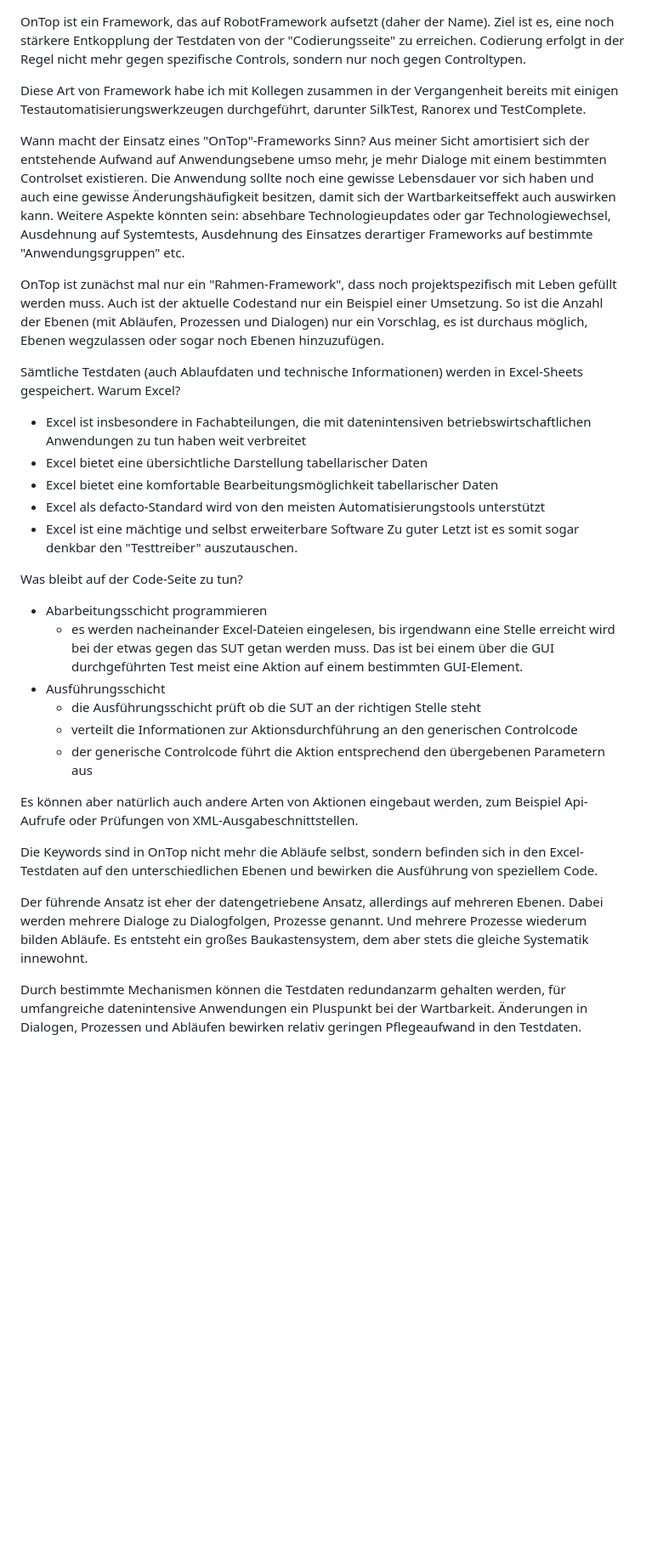
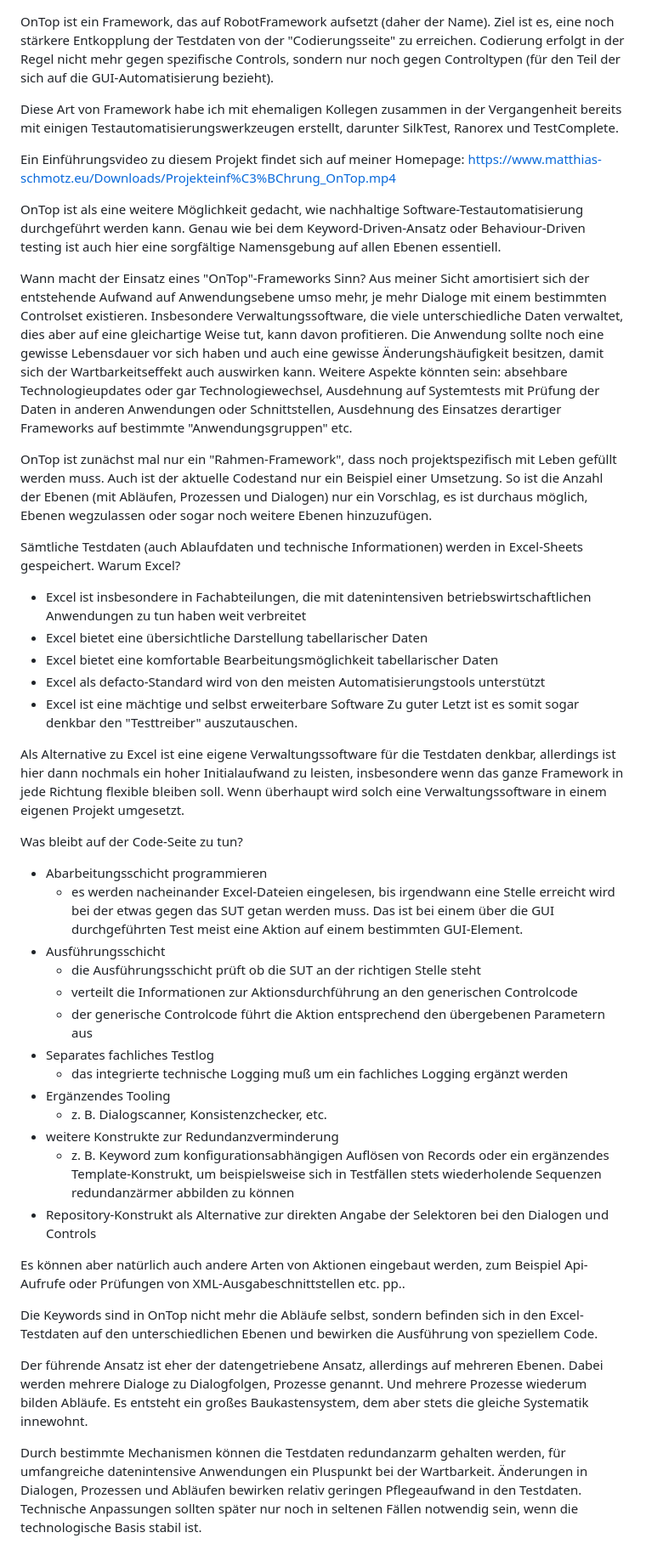
Before and after one commit to fargus68/OnTop, a Markdown page: README.md, the part around the change. Shown: that part at 85% size. GitHub-like rendering; blank space fills up the shorter version.

Commit message:
msz - Readme ergänzt vor Projektveröffentlichung

```diff
--- a/README.md
+++ b/README.md
@@ -1,24 +1,35 @@
 OnTop ist ein Framework, das auf RobotFramework aufsetzt (daher der Name).
 Ziel ist es, eine noch stärkere Entkopplung der Testdaten von der "Codierungsseite" zu erreichen.
 Codierung erfolgt in der Regel nicht mehr gegen spezifische Controls, sondern nur noch gegen
-Controltypen.
+Controltypen (für den Teil der sich auf die GUI-Automatisierung bezieht).
 
-Diese Art von Framework habe ich mit Kollegen zusammen in der Vergangenheit bereits
-mit einigen Testautomatisierungswerkzeugen durchgeführt, darunter SilkTest, Ranorex und
+Diese Art von Framework habe ich mit ehemaligen Kollegen zusammen in der Vergangenheit bereits
+mit einigen Testautomatisierungswerkzeugen erstellt, darunter SilkTest, Ranorex und
 TestComplete.
+
+Ein Einführungsvideo zu diesem Projekt findet sich auf meiner Homepage:
+https://www.matthias-schmotz.eu/Downloads/Projekteinf%C3%BChrung_OnTop.mp4
+
+OnTop ist als eine weitere Möglichkeit gedacht, wie nachhaltige Software-Testautomatisierung
+durchgeführt werden kann. Genau wie bei dem Keyword-Driven-Ansatz oder Behaviour-Driven testing
+ist auch hier eine sorgfältige Namensgebung auf allen Ebenen essentiell.
 
 Wann macht der Einsatz eines "OnTop"-Frameworks Sinn?
 Aus meiner Sicht amortisiert sich der entstehende Aufwand auf Anwendungsebene umso mehr,
-je mehr Dialoge mit einem bestimmten Controlset existieren. Die Anwendung sollte noch eine
-gewisse Lebensdauer vor sich haben und auch eine gewisse Änderungshäufigkeit besitzen,
-damit sich der Wartbarkeitseffekt auch auswirken kann. Weitere Aspekte könnten sein:
-absehbare Technologieupdates oder gar Technologiewechsel, Ausdehnung auf Systemtests,
-Ausdehnung des Einsatzes derartiger Frameworks auf bestimmte "Anwendungsgruppen" etc.
+je mehr Dialoge mit einem bestimmten Controlset existieren. Insbesondere Verwaltungssoftware,
+die viele unterschiedliche Daten verwaltet, dies aber auf eine gleichartige Weise tut,
+kann davon profitieren. Die Anwendung sollte noch eine gewisse Lebensdauer vor sich haben
+und auch eine gewisse Änderungshäufigkeit besitzen, damit sich der Wartbarkeitseffekt auch
+auswirken kann.
+Weitere Aspekte könnten sein:
+absehbare Technologieupdates oder gar Technologiewechsel, Ausdehnung auf Systemtests mit Prüfung
+der Daten in anderen Anwendungen oder Schnittstellen, Ausdehnung des Einsatzes derartiger
+Frameworks auf bestimmte "Anwendungsgruppen" etc.
 
 OnTop ist zunächst mal nur ein "Rahmen-Framework", dass noch projektspezifisch
 mit Leben gefüllt werden muss. Auch ist der aktuelle Codestand nur ein Beispiel einer
 Umsetzung. So ist die Anzahl der Ebenen (mit Abläufen, Prozessen und Dialogen) nur ein
-Vorschlag, es ist durchaus möglich, Ebenen wegzulassen oder sogar noch Ebenen
+Vorschlag, es ist durchaus möglich, Ebenen wegzulassen oder sogar noch weitere Ebenen
 hinzuzufügen.
 
 Sämtliche Testdaten (auch Ablaufdaten und technische Informationen) werden in Excel-Sheets gespeichert.
@@ -30,6 +41,11 @@ Warum Excel?
 - Excel ist eine mächtige und selbst erweiterbare Software
 Zu guter Letzt ist es somit sogar denkbar den "Testtreiber" auszutauschen.
 
+Als Alternative zu Excel ist eine eigene Verwaltungssoftware für die Testdaten denkbar, allerdings
+ist hier dann nochmals ein hoher Initialaufwand zu leisten, insbesondere wenn das ganze
+Framework in jede Richtung flexible bleiben soll. Wenn überhaupt wird solch eine Verwaltungssoftware
+in einem eigenen Projekt umgesetzt.
+
 Was bleibt auf der Code-Seite zu tun?
 - Abarbeitungsschicht programmieren
   - es werden nacheinander Excel-Dateien eingelesen, bis irgendwann eine Stelle erreicht
@@ -39,9 +55,19 @@ Was bleibt auf der Code-Seite zu tun?
   - die Ausführungsschicht prüft ob die SUT an der richtigen Stelle steht
   - verteilt die Informationen zur Aktionsdurchführung an den generischen Controlcode
   - der generische Controlcode führt die Aktion entsprechend den übergebenen Parametern aus
+- Separates fachliches Testlog
+  - das integrierte technische Logging muß um ein fachliches Logging ergänzt werden
+- Ergänzendes Tooling
+  - z. B. Dialogscanner, Konsistenzchecker, etc.
+- weitere Konstrukte zur Redundanzverminderung
+  - z. B. Keyword <RESOLVE> zum konfigurationsabhängigen Auflösen von Records oder ein ergänzendes
+    Template-Konstrukt, um beispielsweise sich in Testfällen stets wiederholende Sequenzen
+    redundanzärmer abbilden zu können
+- Repository-Konstrukt als Alternative zur direkten Angabe der Selektoren bei den Dialogen und
+  Controls
 
 Es können aber natürlich auch andere Arten von Aktionen eingebaut werden, zum Beispiel Api-Aufrufe
-oder Prüfungen von XML-Ausgabeschnittstellen.
+oder Prüfungen von XML-Ausgabeschnittstellen etc. pp..
 
 Die Keywords sind in OnTop nicht mehr die Abläufe selbst, sondern befinden sich in den
 Excel-Testdaten auf den unterschiedlichen Ebenen und bewirken die Ausführung von
@@ -54,4 +80,6 @@ Systematik innewohnt.
 
 Durch bestimmte Mechanismen können die Testdaten redundanzarm gehalten werden, für umfangreiche
 datenintensive Anwendungen ein Pluspunkt bei der Wartbarkeit. Änderungen in Dialogen,
-Prozessen und Abläufen bewirken relativ geringen Pflegeaufwand in den Testdaten.
+Prozessen und Abläufen bewirken relativ geringen Pflegeaufwand in den Testdaten. Technische
+Anpassungen sollten später nur noch in seltenen Fällen notwendig sein, wenn die technologische
+Basis stabil ist.
```
